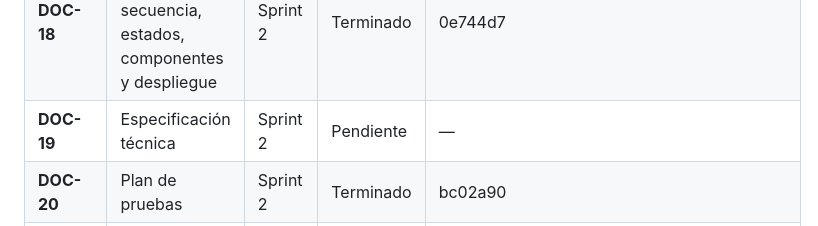
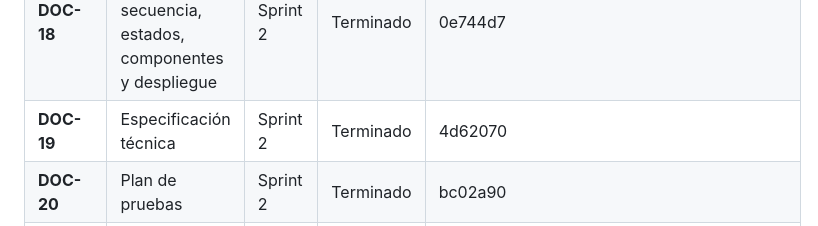
Before and after one commit to Aryannext/El-taller-ines, a Markdown page: docs/00-scrum/product-backlog.md, the part around the change. Drawn GitHub-style.

Commit message:
docs(sprint-2): DOC-19 terminado en el backlog
Co-Authored-By: Claude Opus 5 <noreply@anthropic.com>

```diff
--- a/docs/00-scrum/product-backlog.md
+++ b/docs/00-scrum/product-backlog.md
@@ -58,7 +58,7 @@ Los documentos del Sprint 1 se adelantaron: se terminaron el 13 y el 14 de septi
 | **DOC-16** | Arquitectura del sistema y su ADR | Sprint 2 | Terminado | ea08f64 |
 | **DOC-17** | Modelo de datos normalizado y diccionario de datos | Sprint 2 | Terminado | 166d0e0 |
 | **DOC-18** | Diagramas de clases, secuencia, estados, componentes y despliegue | Sprint 2 | Terminado | 0e744d7 |
-| **DOC-19** | Especificación técnica | Sprint 2 | Pendiente | — |
+| **DOC-19** | Especificación técnica | Sprint 2 | Terminado | 4d62070 |
 | **DOC-20** | Plan de pruebas | Sprint 2 | Terminado | bc02a90 |
 | **DOC-21** | Informe de pruebas, con la prueba de usabilidad y la restauración de respaldos | Sprint 4 | Pendiente | — |
 | **DOC-22** | Manual de usuario en español e inglés | Cierre | Pendiente | — |
```
